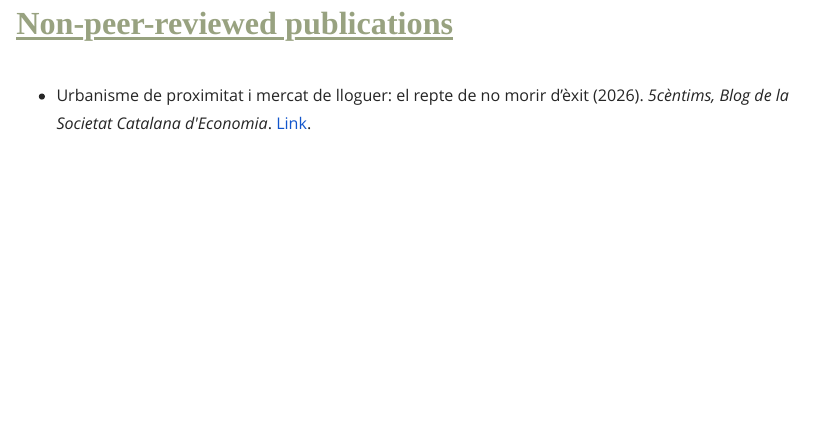
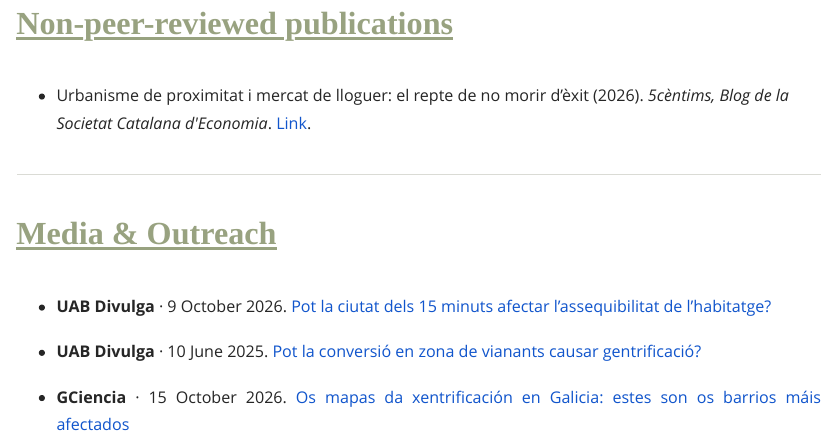
Before and after one commit to pablovillarabeijon/pablovillarabeijon, a Quarto document (publications.qmd): the page in a window 1100 px wide, from 1410 px down. Rendered offline with R 4.5, knitr and Pandoc in place of Quarto, with nearby package versions.

Commit message:
Update publications.qmd

```diff
--- a/publications.qmd
+++ b/publications.qmd
@@ -39,4 +39,14 @@
 
 -   Urbanisme de proximitat i mercat de lloguer: el repte de no morir d'èxit (2026). *5cèntims, Blog de la Societat Catalana d\'Economia*. [Link](https://www.5centims.cat/urbanisme-de-proximitat-i-mercat-de-lloguer-el-repte-de-no-morir-dexit/).
 
+---
+
+## **Media & Outreach**
+
+- **UAB Divulga** · 9 October 2026. [Pot la ciutat dels 15 minuts afectar l’assequibilitat de l’habitatge?](https://www.uab.cat/web/news-detail/can-the-15-minute-city-affect-housing-affordability-1345680342044.html?noticiaid=1345986830876)
+
+- **UAB Divulga** · 10 June 2025. [Pot la conversió en zona de vianants causar gentrificació?](https://www.uab.cat/web/news-detail/can-pedestrianization-trigger-gentrification-1345680342044.html?noticiaid=1345952275595)
+
+- **GCiencia** · 15 October 2026. [Os mapas da xentrificación en Galicia: estes son os barrios máis afectados](https://www.gciencia.com/investigacion/os-mapas-da-xentrificacion-en-galicia-estes-son-os-barrios-mais-afectados/)
+
 :::
```
